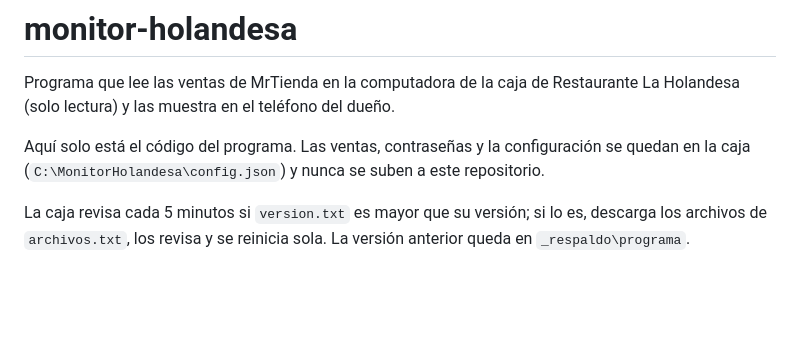
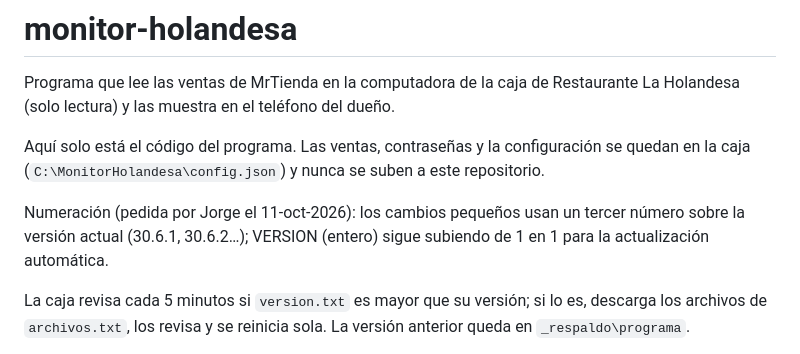
Before and after one commit to Jorge-1639/monitor-holandesa, a Markdown page: README.md, the part around the change. Rendered like a GitHub page; blank space fills up the shorter version.

Commit message:
README: numeración de versiones con tercer número (30.6.1, 30.6.2)
Co-Authored-By: Claude Opus 5.5 <noreply@anthropic.com>
Claude-Session: https://claude.ai/code/session_01QiXp5pKvjoUfmzL1EtQSHV

```diff
--- a/README.md
+++ b/README.md
@@ -5,6 +5,9 @@ Programa que lee las ventas de MrTienda en la computadora de la caja de Restaura
 
 Aquí solo está el código del programa. Las ventas, contraseñas y la configuración se quedan en la caja
 (`C:\MonitorHolandesa\config.json`) y nunca se suben a este repositorio.
+
+Numeración (pedida por Jorge el 11-oct-2026): los cambios pequeños usan un tercer número sobre la versión actual (30.6.1, 30.6.2…);
+VERSION (entero) sigue subiendo de 1 en 1 para la actualización automática.
 
 La caja revisa cada 5 minutos si `version.txt` es mayor que su versión; si lo es, descarga los archivos
 de `archivos.txt`, los revisa y se reinicia sola. La versión anterior queda en `_respaldo\programa`.
```
